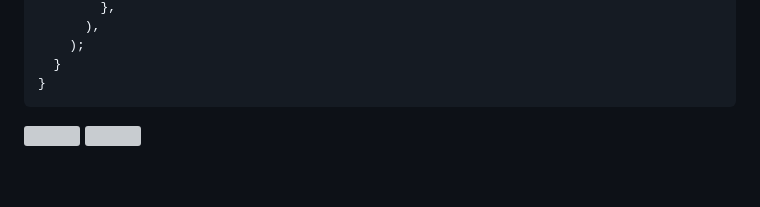
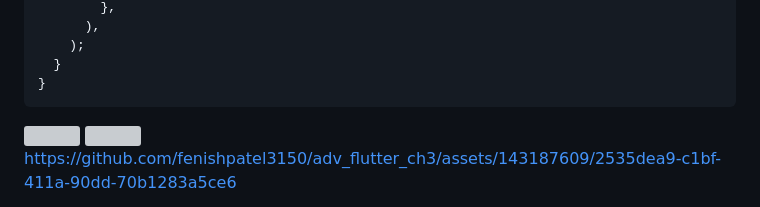
Before and after one commit to fenishpatel3150/adv_flutter_ch3, a Markdown page: README.md, the part around the change. GitHub-like rendering; blank space fills up the shorter version; grey boxes are pictures that could not be loaded.

````diff
--- a/README.md
+++ b/README.md
@@ -109,6 +109,8 @@ class _WebViewExampleState extends State<WebViewExample> {
 }
 ```
 
-
 <img src = "https://github.com/fenishpatel3150/adv_flutter_ch3/assets/143187609/786a02ab-3807-4f10-9504-d2afbcef686c" width=22% height=35%>
 <img src = "https://github.com/fenishpatel3150/adv_flutter_ch3/assets/143187609/b5fb950d-982b-4e46-a787-89c5bb4560b7" width=22% height=35%>
+
+
+https://github.com/fenishpatel3150/adv_flutter_ch3/assets/143187609/2535dea9-c1bf-411a-90dd-70b1283a5ce6
````
